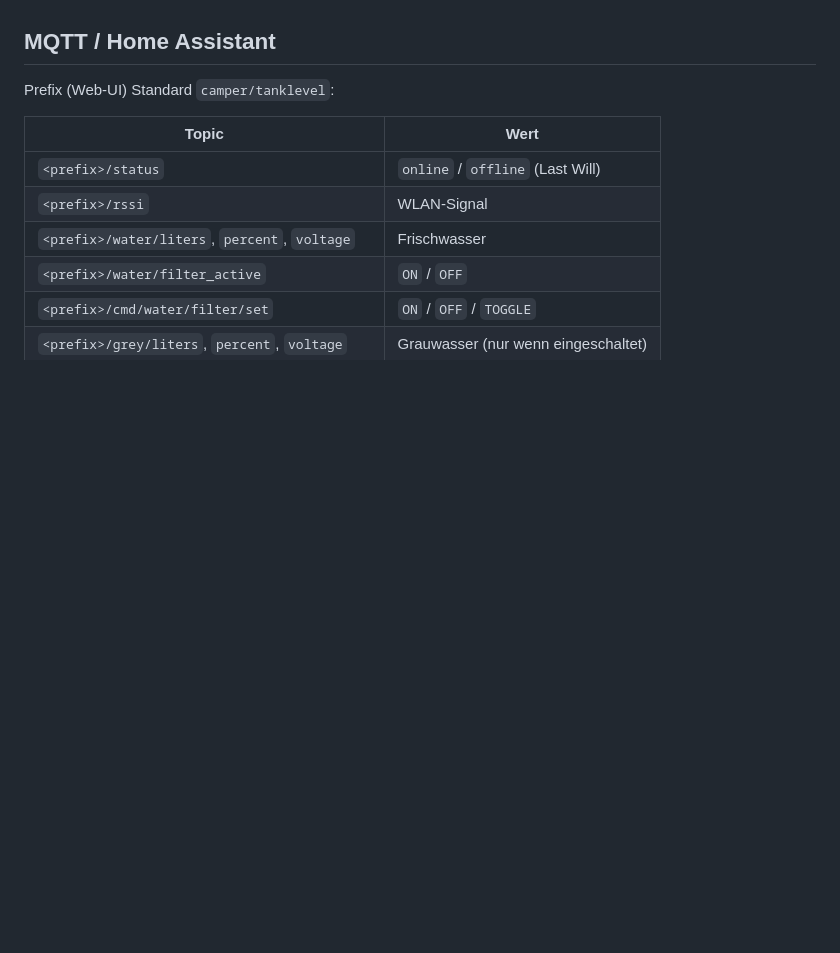
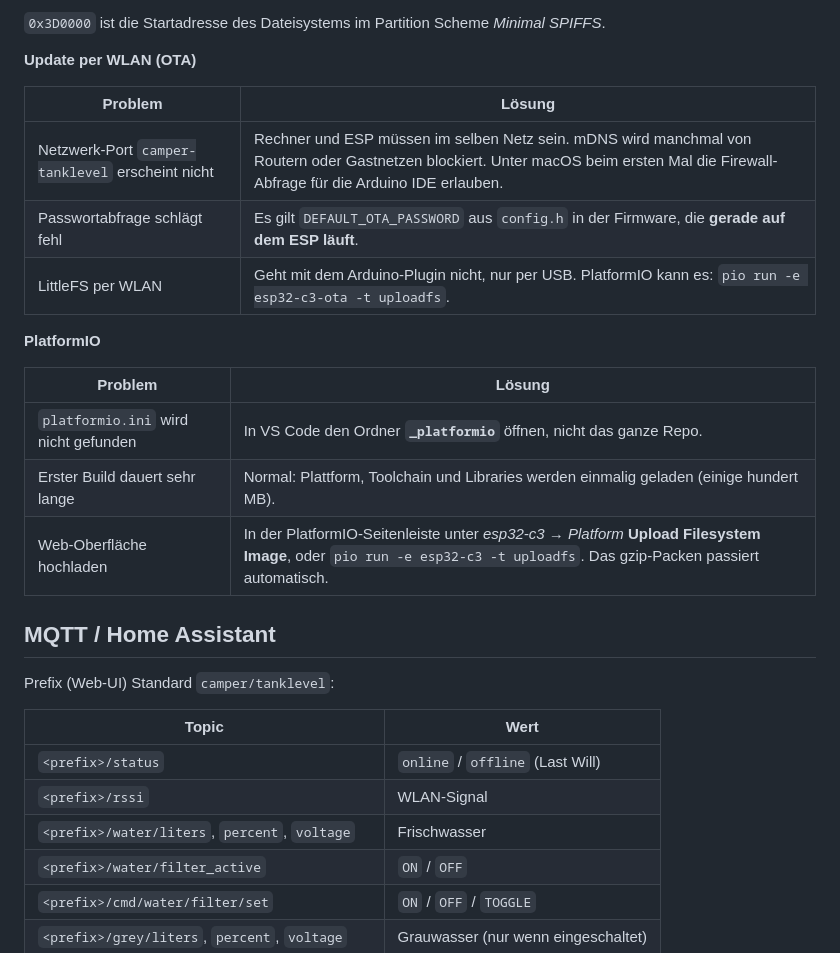
Before and after one commit to hflocki/camper-mqtt, a Markdown page: README.md, the part around one of its changes. Rendered like a GitHub page; blank space fills up the shorter version.

```diff
--- a/README.md
+++ b/README.md
@@ -128,3 +186,21 @@ PlatformIO erledigt das automatisch bei jedem Build (`_platformio/gzip_web.py`).
+`0x3D0000` ist die Startadresse des Dateisystems im Partition Scheme *Minimal SPIFFS*.
+
+**Update per WLAN (OTA)**
+
+| Problem | Lösung |
+| --- | --- |
+| Netzwerk-Port `camper-tanklevel` erscheint nicht | Rechner und ESP müssen im selben Netz sein. mDNS wird manchmal von Routern oder Gastnetzen blockiert. Unter macOS beim ersten Mal die Firewall-Abfrage für die Arduino IDE erlauben. |
+| Passwortabfrage schlägt fehl | Es gilt `DEFAULT_OTA_PASSWORD` aus `config.h` in der Firmware, die **gerade auf dem ESP läuft**. |
+| LittleFS per WLAN | Geht mit dem Arduino-Plugin nicht, nur per USB. PlatformIO kann es: `pio run -e esp32-c3-ota -t uploadfs`. |
+
+**PlatformIO**
+
+| Problem | Lösung |
+| --- | --- |
+| `platformio.ini` wird nicht gefunden | In VS Code den Ordner **`_platformio`** öffnen, nicht das ganze Repo. |
+| Erster Build dauert sehr lange | Normal: Plattform, Toolchain und Libraries werden einmalig geladen (einige hundert MB). |
+| Web-Oberfläche hochladen | In der PlatformIO-Seitenleiste unter *esp32-c3 → Platform* **Upload Filesystem Image**, oder `pio run -e esp32-c3 -t uploadfs`. Das gzip-Packen passiert automatisch. |
+
 
 ## MQTT / Home Assistant
 
```
Also changed, not shown: other parts of README.md (+61 -3 lines).
